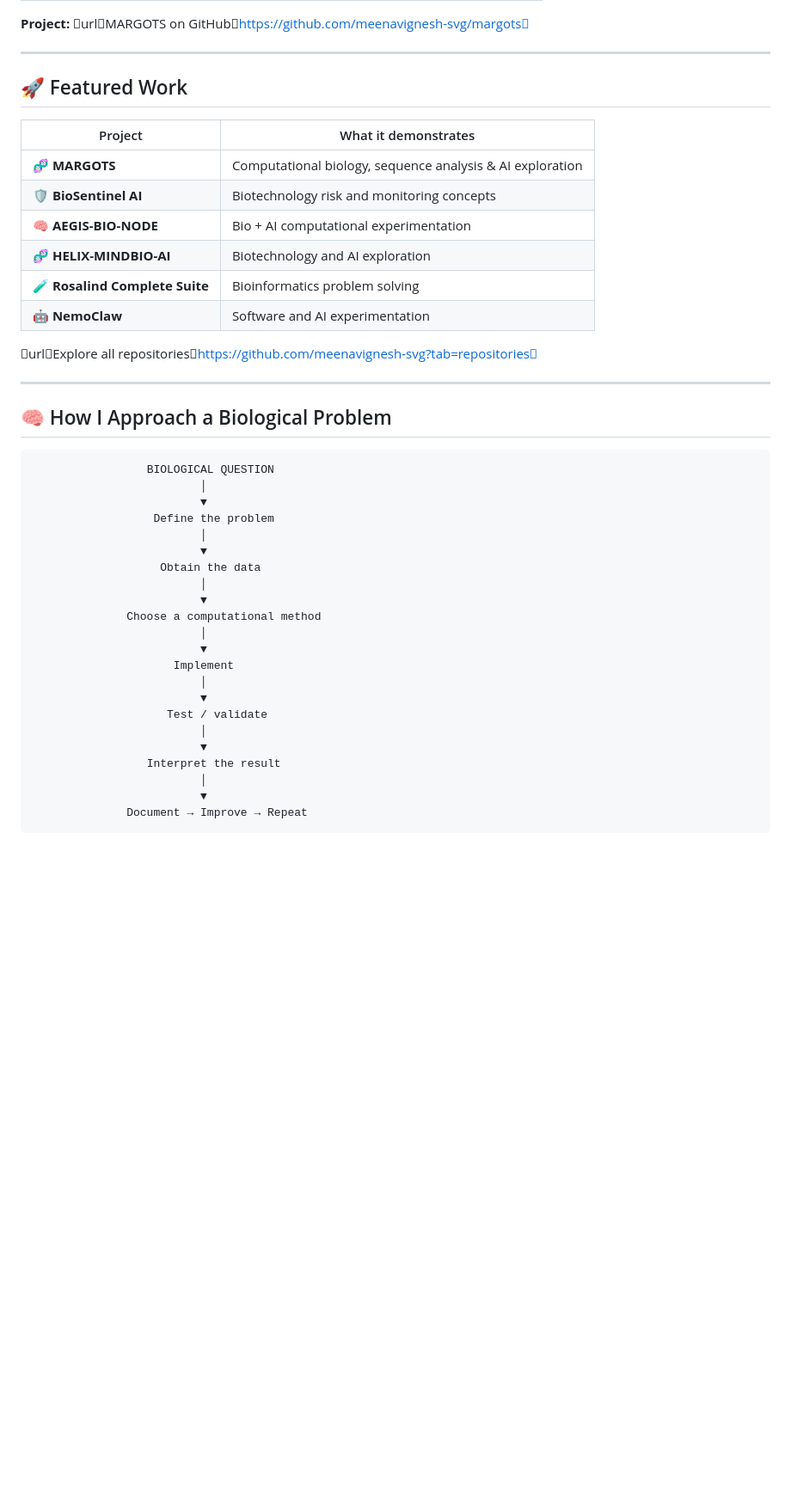
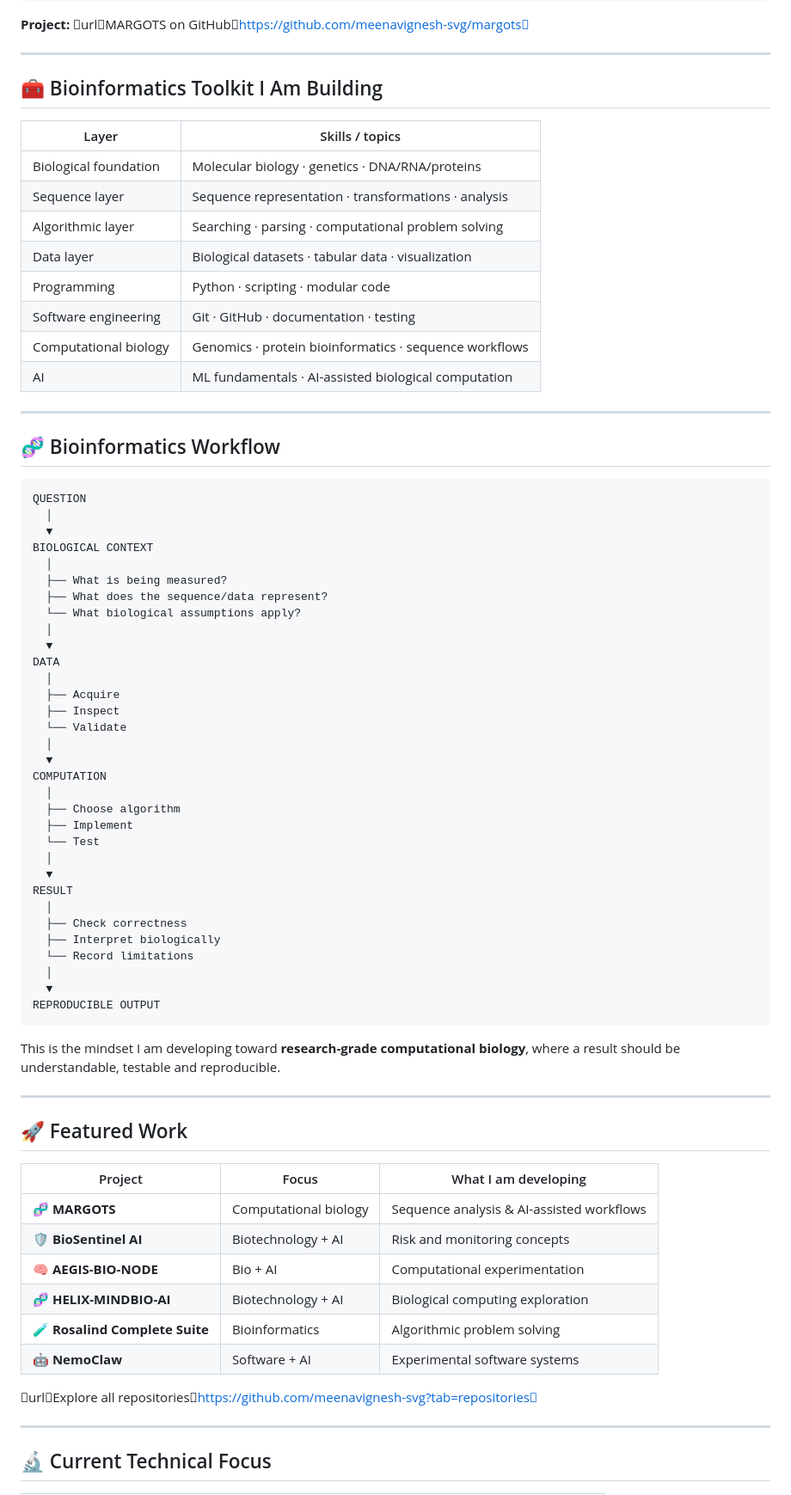
Before and after one commit to meenavignesh-svg/meenavignesh-svg, a Markdown page: README.md, the part around one of its changes. Shown at 86% size. Drawn GitHub-style; blank space fills up the shorter version.

Commit message:
Refocus profile README as a practical bioinformatics portfolio

````diff
--- a/README.md
+++ b/README.md
@@ -68,45 +87,76 @@ Biological analysis often involves repetitive sequence-processing tasks and mult
 
 ---
 
+## 🧰 Bioinformatics Toolkit I Am Building
+
+| Layer | Skills / topics |
+|---|---|
+| Biological foundation | Molecular biology · genetics · DNA/RNA/proteins |
+| Sequence layer | Sequence representation · transformations · analysis |
+| Algorithmic layer | Searching · parsing · computational problem solving |
+| Data layer | Biological datasets · tabular data · visualization |
+| Programming | Python · scripting · modular code |
+| Software engineering | Git · GitHub · documentation · testing |
+| Computational biology | Genomics · protein bioinformatics · sequence workflows |
+| AI | ML fundamentals · AI-assisted biological computation |
+
+---
+
+## 🧬 Bioinformatics Workflow
+
+```text
+QUESTION
+  │
+  ▼
+BIOLOGICAL CONTEXT
+  │
+  ├── What is being measured?
+  ├── What does the sequence/data represent?
+  └── What biological assumptions apply?
+  │
+  ▼
+DATA
+  │
+  ├── Acquire
+  ├── Inspect
+  └── Validate
+  │
+  ▼
+COMPUTATION
+  │
+  ├── Choose algorithm
+  ├── Implement
+  └── Test
+  │
+  ▼
+RESULT
+  │
+  ├── Check correctness
+  ├── Interpret biologically
+  └── Record limitations
+  │
+  ▼
+REPRODUCIBLE OUTPUT
+```
+
+This is the mindset I am developing toward **research-grade computational biology**, where a result should be understandable, testable and reproducible.
+
+---
+
 ## 🚀 Featured Work
 
-| Project | What it demonstrates |
-|---|---|
-| 🧬 **MARGOTS** | Computational biology, sequence analysis & AI exploration |
-| 🛡️ **BioSentinel AI** | Biotechnology risk and monitoring concepts |
-| 🧠 **AEGIS-BIO-NODE** | Bio + AI computational experimentation |
-| 🧬 **HELIX-MINDBIO-AI** | Biotechnology and AI exploration |
-| 🧪 **Rosalind Complete Suite** | Bioinformatics problem solving |
-| 🤖 **NemoClaw** | Software and AI experimentation |
+| Project | Focus | What I am developing |
+|---|---|---|
+| 🧬 **MARGOTS** | Computational biology | Sequence analysis & AI-assisted workflows |
+| 🛡️ **BioSentinel AI** | Biotechnology + AI | Risk and monitoring concepts |
+| 🧠 **AEGIS-BIO-NODE** | Bio + AI | Computational experimentation |
+| 🧬 **HELIX-MINDBIO-AI** | Biotechnology + AI | Biological computing exploration |
+| 🧪 **Rosalind Complete Suite** | Bioinformatics | Algorithmic problem solving |
+| 🤖 **NemoClaw** | Software + AI | Experimental software systems |
 
 urlExplore all repositorieshttps://github.com/meenavignesh-svg?tab=repositories
 
 ---
 
-## 🧠 How I Approach a Biological Problem
+## 🔬 Current Technical Focus
 
-```text
-                 BIOLOGICAL QUESTION
-                         │
-                         ▼
-                  Define the problem
-                         │
-                         ▼
-                   Obtain the data
-                         │
-                         ▼
-              Choose a computational method
-                         │
-                         ▼
-                     Implement
-                         │
-                         ▼
-                    Test / validate
-                         │
-                         ▼
-                 Interpret the result
-                         │
-                         ▼
-              Document → Improve → Repeat
-```
-
````
Also changed, not shown: other parts of README.md (+107 -82 lines).
